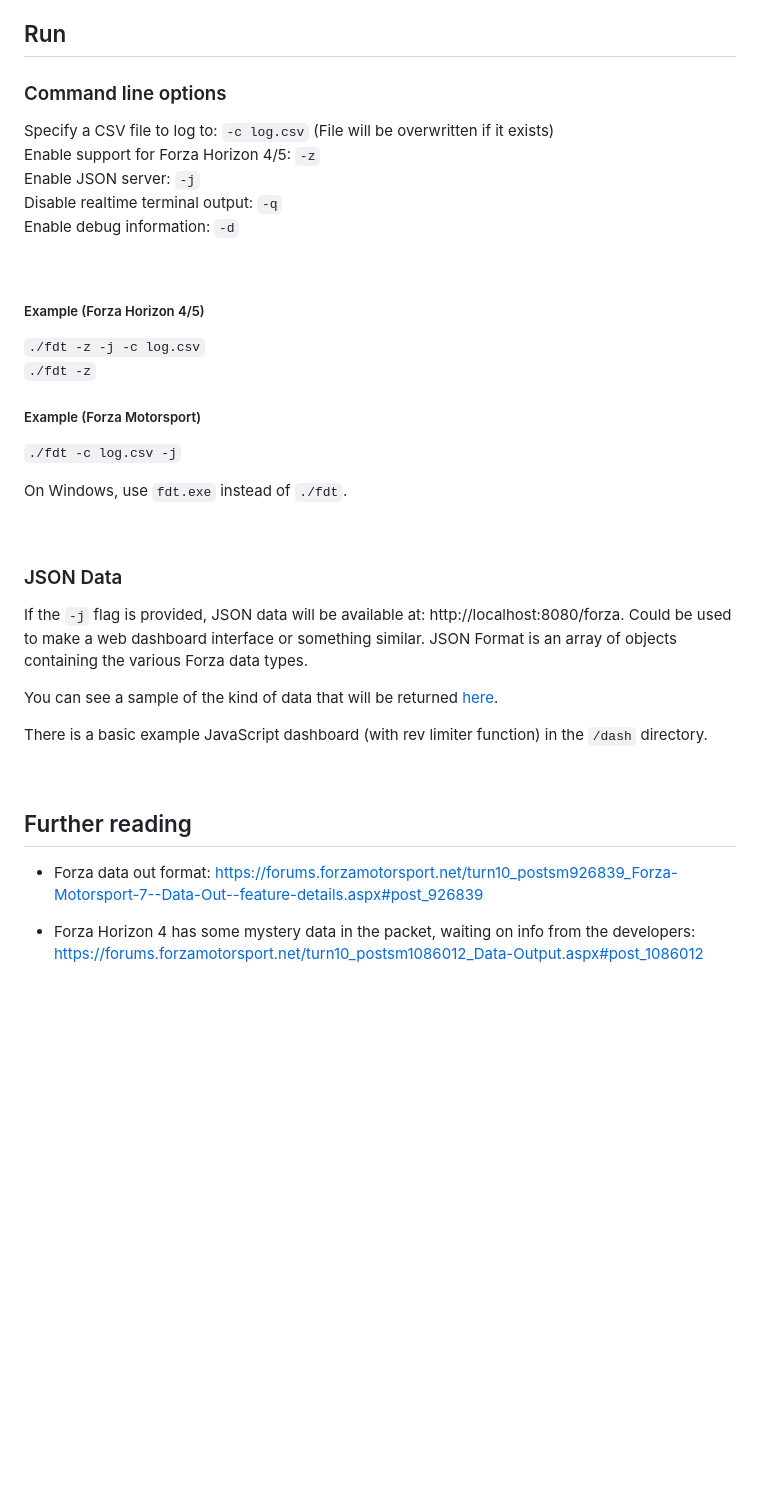
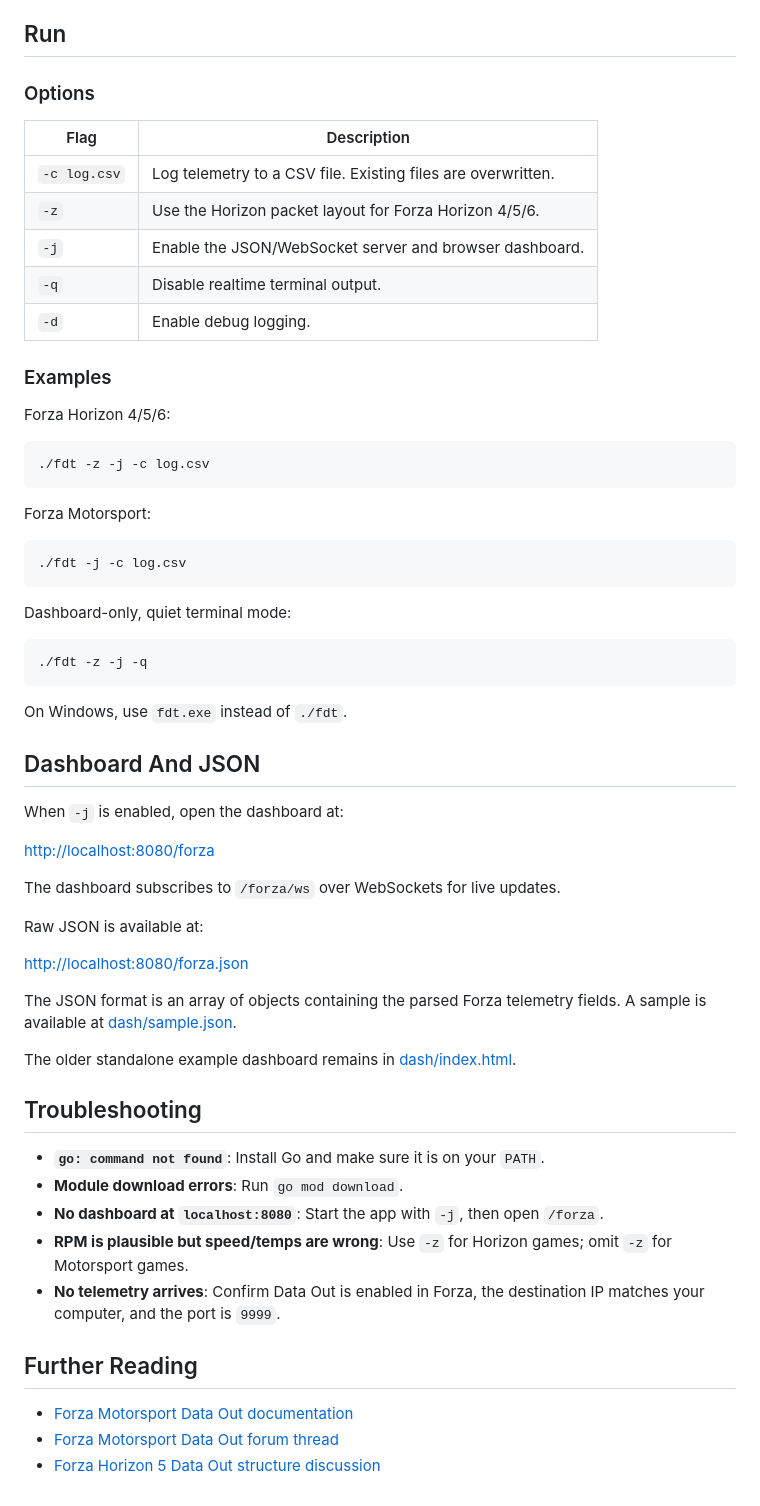
Before and after one commit to richstokes/Forza-data-tools, a Markdown page: README.md, the part around one of its changes. Drawn GitHub-style; blank space fills up the shorter version.

````diff
--- a/README.md
+++ b/README.md
@@ -73,35 +64,64 @@ After building the application, you need to configure your Forza game:
 
 ## Run
-### Command line options
-Specify a CSV file to log to: `-c log.csv` (File will be overwritten if it exists)
-Enable support for Forza Horizon 4/5: `-z`
-Enable JSON server: `-j`
-Disable realtime terminal output: `-q`
-Enable debug information: `-d`
 
-&nbsp;
+### Options
 
-##### Example (Forza Horizon 4/5)
-`./fdt -z -j -c log.csv`
-`./fdt -z`
+| Flag | Description |
+| --- | --- |
+| `-c log.csv` | Log telemetry to a CSV file. Existing files are overwritten. |
+| `-z` | Use the Horizon packet layout for Forza Horizon 4/5/6. |
+| `-j` | Enable the JSON/WebSocket server and browser dashboard. |
+| `-q` | Disable realtime terminal output. |
+| `-d` | Enable debug logging. |
 
-##### Example (Forza Motorsport)
-`./fdt -c log.csv -j`
+### Examples
+
+Forza Horizon 4/5/6:
+
+```sh
+./fdt -z -j -c log.csv
+```
+
+Forza Motorsport:
+
+```sh
+./fdt -j -c log.csv
+```
+
+Dashboard-only, quiet terminal mode:
+
+```sh
+./fdt -z -j -q
+```
 
 On Windows, use `fdt.exe` instead of `./fdt`.
 
-&nbsp;
+## Dashboard And JSON
 
-### JSON Data
-If the `-j` flag is provided, JSON data will be available at: http://localhost:8080/forza. Could be used to make a web dashboard interface or something similar. JSON Format is an array of objects containing the various Forza data types.
+When `-j` is enabled, open the dashboard at:
 
-You can see a sample of the kind of data that will be returned [here](https://github.com/richstokes/Forza-data-tools/blob/master/dash/sample.json).
+<http://localhost:8080/forza>
 
-There is a basic example JavaScript dashboard (with rev limiter function) in the `/dash` directory.
+The dashboard subscribes to `/forza/ws` over WebSockets for live updates.
 
-&nbsp;
+Raw JSON is available at:
 
-## Further reading
-- Forza data out format: https://forums.forzamotorsport.net/turn10_postsm926839_Forza-Motorsport-7--Data-Out--feature-details.aspx#post_926839
+<http://localhost:8080/forza.json>
 
-- Forza Horizon 4 has some mystery data in the packet, waiting on info from the developers: https://forums.forzamotorsport.net/turn10_postsm1086012_Data-Output.aspx#post_1086012
+The JSON format is an array of objects containing the parsed Forza telemetry fields. A sample is available at [dash/sample.json](dash/sample.json).
+
+The older standalone example dashboard remains in [dash/index.html](dash/index.html).
+
+## Troubleshooting
+
+- **`go: command not found`**: Install Go and make sure it is on your `PATH`.
+- **Module download errors**: Run `go mod download`.
+- **No dashboard at `localhost:8080`**: Start the app with `-j`, then open `/forza`.
+- **RPM is plausible but speed/temps are wrong**: Use `-z` for Horizon games; omit `-z` for Motorsport games.
+- **No telemetry arrives**: Confirm Data Out is enabled in Forza, the destination IP matches your computer, and the port is `9999`.
+
+## Further Reading
+
+- [Forza Motorsport Data Out documentation](https://support.forzamotorsport.net/hc/en-us/articles/21742934024211-Forza-Motorsport-Data-Out-Documentation)
+- [Forza Motorsport Data Out forum thread](https://forums.forza.net/t/data-out-feature-in-forza-motorsport/651333)
+- [Forza Horizon 5 Data Out structure discussion](https://forums.forza.net/t/data-out-telemetry-variables-and-structure/535984)
````
Also changed, not shown: other parts of README.md (+39 -48 lines), dash/dashboard-screenshot.jpg (added), 6 other files.
